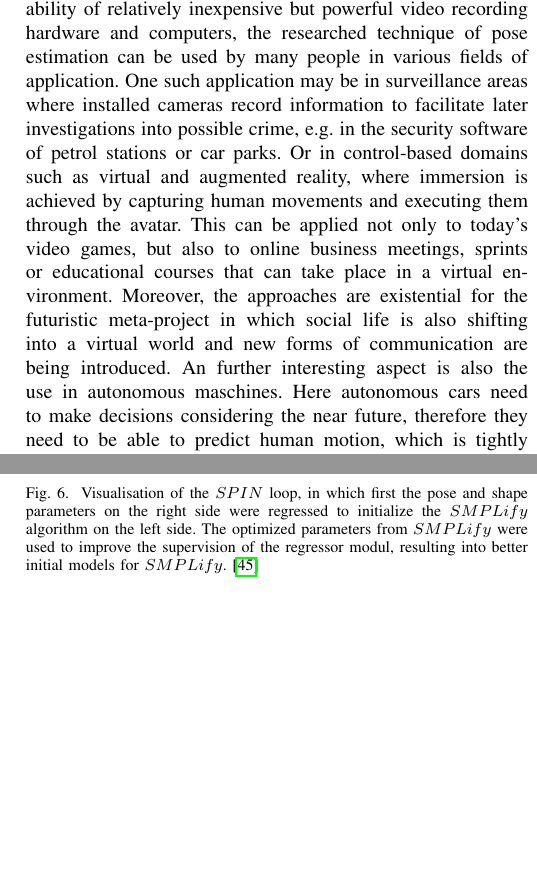
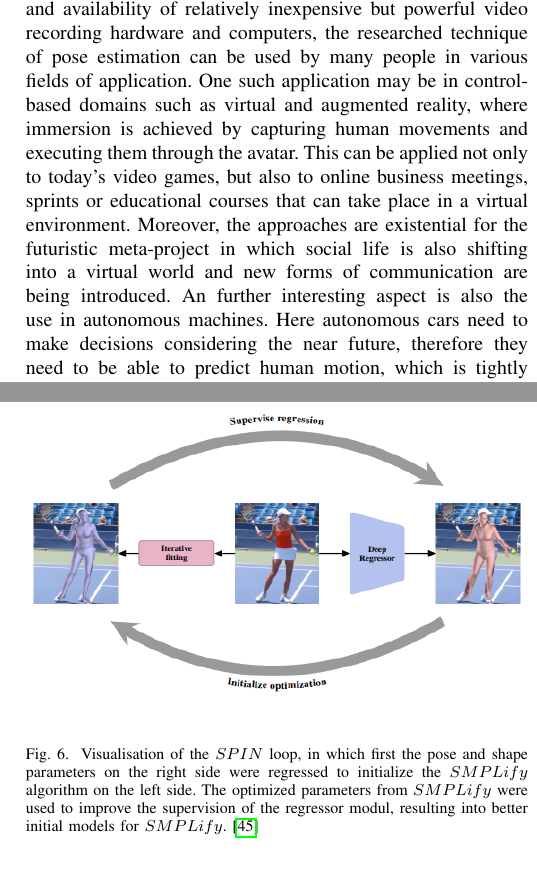
Before and after one commit to MaDoedel/hpe, a LaTeX paper (paper.tex, which reads sections/introduction.tex): two parts of the columns of pages 1 and 12 of 16, joined at a grey line, cut so that both start at the same text, the shorter picture padded with empty space. Compiled offline with pdfLaTeX.

Commit message:
removed surveillance

```diff
--- a/sections/introduction.tex
+++ b/sections/introduction.tex
@@ -1,5 +1,5 @@
 \section{Introduction}
-Human body estimation is a broad and increasingly relevant area of research that allows human movements to be detected or even predicted, and also their meshes to be created based on visual input. Due to the widespread distribution and availability of relatively inexpensive but powerful video recording hardware and computers, the researched technique of pose estimation can be used by many people in various fields of application. One such application may be in surveillance areas where installed cameras record information to facilitate later investigations into possible crime, e.g. in the security software of petrol stations or car parks. Or in control-based domains such as  virtual and augmented reality, where immersion is achieved by capturing human movements and executing them through the avatar. This can be applied not only to today's video games, but also to online business meetings, sprints or educational courses that can take place in a virtual environment. Moreover, the approaches are existential for the futuristic meta-project in which social life is also shifting into a virtual world and new forms of communication are being introduced. An further interesting aspect is also the use in autonomous maschines. Here autonomous cars need to make decisions considering the near future, therefore they need to be able to predict human motion, which is tightly coupled with their pose. The same applies to robotic systems working around or even with humans. Since human posing is an indicator for their emotions aswell, social or collaborative robots could use this information in the future. Even medical information can be obtained from a person's posture and used in diagnostics and therapy or for the correct posture when sitting or doing sports. These examples show that human pose estimation is an important research area today and will become even more so in the future. However, there are challenges to overcome in order to deliver accurate estimations. Firstly, a vulnerable source of error is associated with the acquisition of the image data, which is divided into the following categories. \emph{passive} or \emph{active} sensing.
+Human body estimation is a broad and increasingly relevant area of research that allows human movements to be detected or even predicted, and also their meshes to be created based on visual input. Due to the widespread distribution and availability of relatively inexpensive but powerful video recording hardware and computers, the researched technique of pose estimation can be used by many people in various fields of application. One such application may be in control-based domains such as  virtual and augmented reality, where immersion is achieved by capturing human movements and executing them through the avatar. This can be applied not only to today's video games, but also to online business meetings, sprints or educational courses that can take place in a virtual environment. Moreover, the approaches are existential for the futuristic meta-project in which social life is also shifting into a virtual world and new forms of communication are being introduced. An further interesting aspect is also the use in autonomous machines. Here autonomous cars need to make decisions considering the near future, therefore they need to be able to predict human motion, which is tightly coupled with their pose. The same applies to robotic systems working around or even with humans. Since human posing is an indicator for their emotions aswell, social or collaborative robots could use this information in the future. Even medical information can be obtained from a person's posture and used in diagnostics and therapy or for the correct posture when sitting or doing sports. These examples show that human pose estimation is an important research area today and will become even more so in the future. However, there are challenges to overcome in order to deliver accurate estimations. Firstly, a vulnerable source of error is associated with the acquisition of the image data, which is divided into the following categories. \emph{passive} or \emph{active} sensing.
 \\
 Passive sensing uses visible light or other electromagnetic wavelengths to acquire position data, while active sensing requires special devices attached to the person's body to obtain parametric 3d data \cite{summary80s}. In the initial phase of active sensing, the object whose movement is to be detected must be wired, which makes its movement cumbersome \cite{mocap}. Newer systems offer more flexibility, but are prone to heading errors that accumulate over the recording period and lead to inaccuracies \cite{vip}. With passive scanning, motion detection is difficult due to the 3d-to-2d projection and the large amount of information in the image sequences \cite{mocap}.
 \\
```
Also changed, not shown: paper.pdf, 2 other files.
